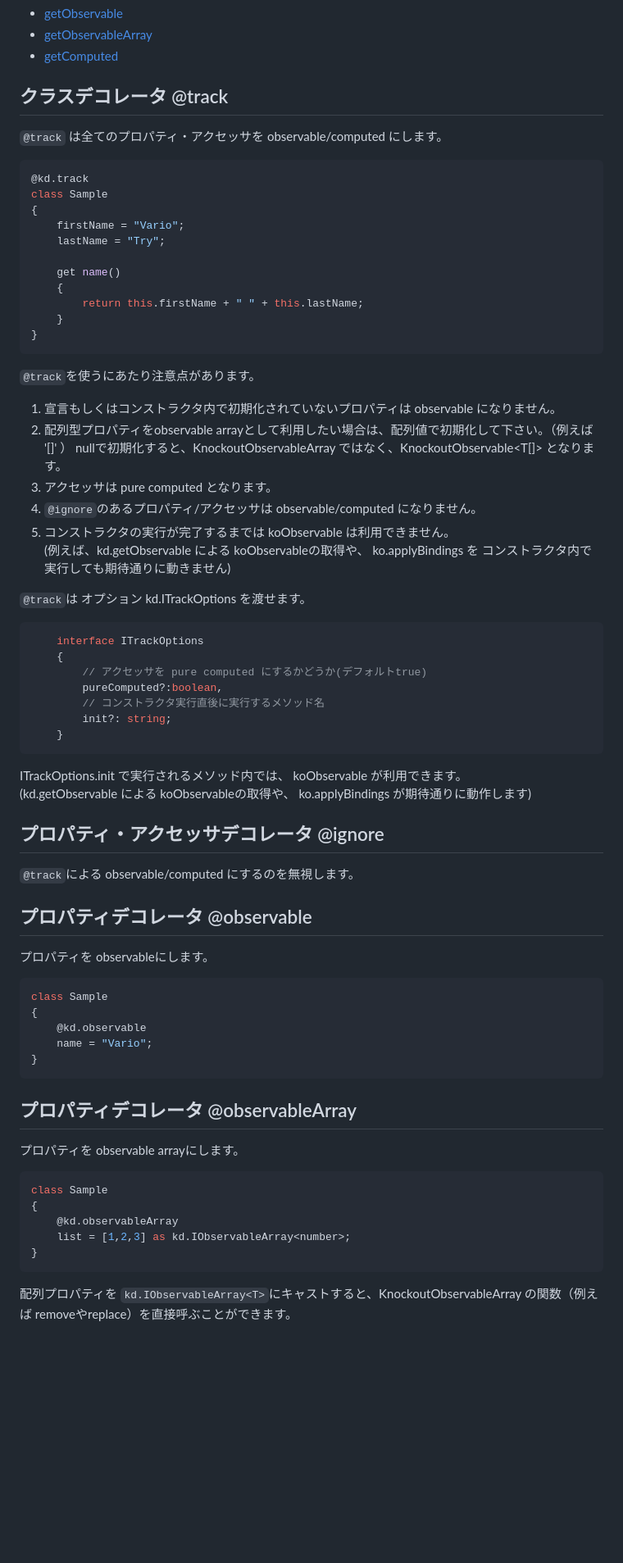
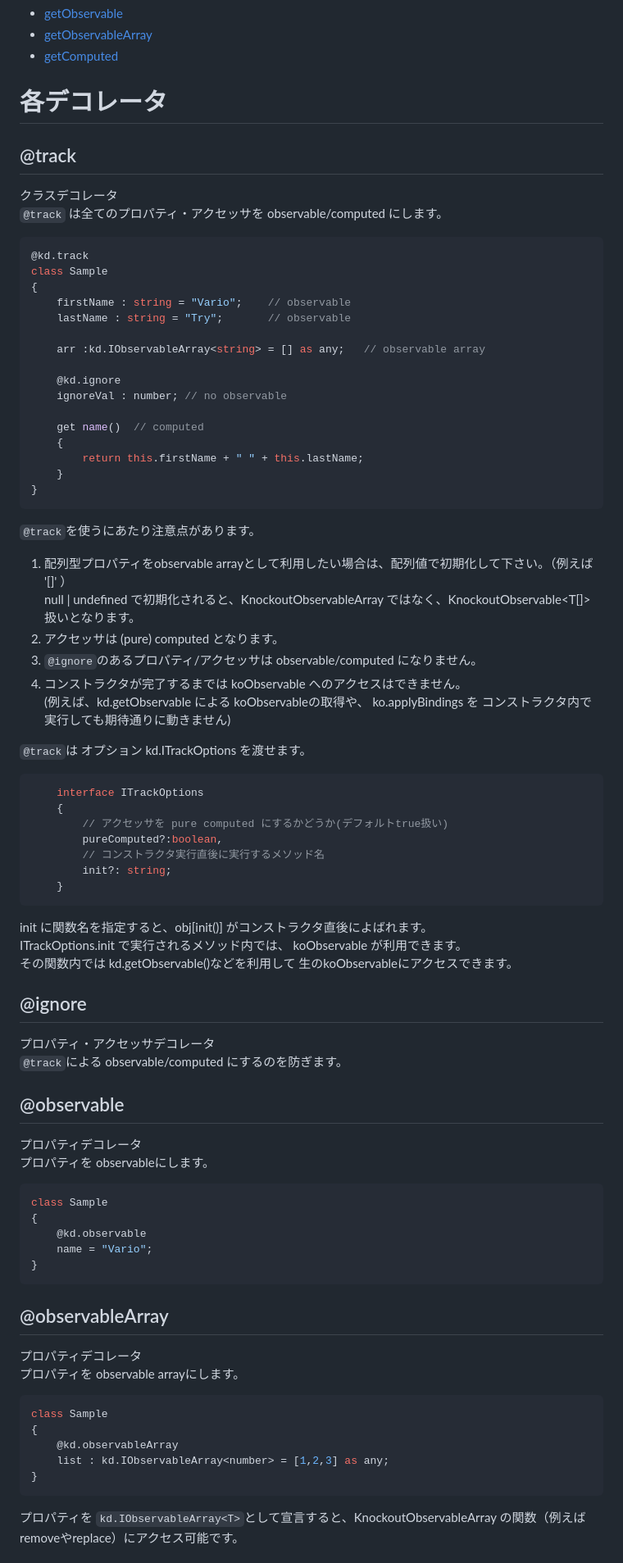
Before and after one commit to variotry/knockout-decorator, a Markdown page: README.ja.md, the part around the change printed below. Shown: that part at 82% size. GitHub-like rendering; blank space fills up the shorter version.

````diff
--- a/README.ja.md
+++ b/README.ja.md
@@ -65,47 +91,56 @@ import kd = KnockoutDecorator;  // モジュールのインポートではなく
 * [getObservableArray](#koobservable-の取得)
 * [getComputed](#koobservable-の取得)
 
-## クラスデコレータ @track
+# 各デコレータ
+## @track
+クラスデコレータ
 `@track` は全てのプロパティ・アクセッサを observable/computed にします。
 ```typescript
 @kd.track
 class Sample
 {
-    firstName = "Vario";
-    lastName = "Try";
+    firstName : string = "Vario";    // observable
+    lastName : string = "Try";       // observable
 
-    get name()
+    arr :kd.IObservableArray<string> = [] as any;   // observable array
+
+    @kd.ignore
+    ignoreVal : number; // no observable
+
+    get name()  // computed
     {
         return this.firstName + " " + this.lastName;
     }
 }
 ```
 `@track`を使うにあたり注意点があります。
-1. 宣言もしくはコンストラクタ内で初期化されていないプロパティは observable になりません。
-2. 配列型プロパティをobservable arrayとして利用したい場合は、配列値で初期化して下さい。（例えば '[]' ）
-nullで初期化すると、KnockoutObservableArray<T> ではなく、KnockoutObservable<T[]> となります。
-3. アクセッサは pure computed となります。
-4. `@ignore`のあるプロパティ/アクセッサは observable/computed になりません。
-5. コンストラクタの実行が完了するまでは koObservable は利用できません。
+1. 配列型プロパティをobservable arrayとして利用したい場合は、配列値で初期化して下さい。（例えば '[]' ）
+null | undefined で初期化されると、KnockoutObservableArray<T> ではなく、KnockoutObservable<T[]> 扱いとなります。
+2. アクセッサは (pure) computed となります。
+3. `@ignore`のあるプロパティ/アクセッサは observable/computed になりません。
+4. コンストラクタが完了するまでは koObservable へのアクセスはできません。
 (例えば、kd.getObservable による koObservableの取得や、 ko.applyBindings を コンストラクタ内で実行しても期待通りに動きません)
 
 `@track`は オプション kd.ITrackOptions を渡せます。
 ```typescript
     interface ITrackOptions
     {
-        // アクセッサを pure computed にするかどうか(デフォルトtrue)
+        // アクセッサを pure computed にするかどうか(デフォルトtrue扱い)
         pureComputed?:boolean,
         // コンストラクタ実行直後に実行するメソッド名
         init?: string;
     }
 ```
+init に関数名を指定すると、obj[init()] がコンストラクタ直後によばれます。
 ITrackOptions.init で実行されるメソッド内では、 koObservable が利用できます。
-(kd.getObservable による koObservableの取得や、 ko.applyBindings が期待通りに動作します)
+その関数内では kd.getObservable()などを利用して 生のkoObservableにアクセスできます。
 
-## プロパティ・アクセッサデコレータ @ignore
-`@track`による observable/computed にするのを無視します。
+## @ignore
+プロパティ・アクセッサデコレータ
+`@track`による observable/computed にするのを防ぎます。
 
-## プロパティデコレータ @observable
+## @observable
+プロパティデコレータ
 プロパティを observableにします。
 ```typescript
 class Sample
@@ -115,14 +150,15 @@ class Sample
 }
 ```
 
-## プロパティデコレータ @observableArray
+## @observableArray
+プロパティデコレータ
 プロパティを observable arrayにします。
 ```typescript
 class Sample
 {
     @kd.observableArray
-    list = [1,2,3] as kd.IObservableArray<number>;
+    list : kd.IObservableArray<number> = [1,2,3] as any;
 }
 ```
-配列プロパティを `kd.IObservableArray<T>`にキャストすると、KnockoutObservableArray の関数（例えば removeやreplace）を直接呼ぶことができます。
+プロパティを `kd.IObservableArray<T>`として宣言すると、KnockoutObservableArray の関数（例えば removeやreplace）にアクセス可能です。
 
````
Also changed, not shown: other parts of README.ja.md (+88 -54 lines).
